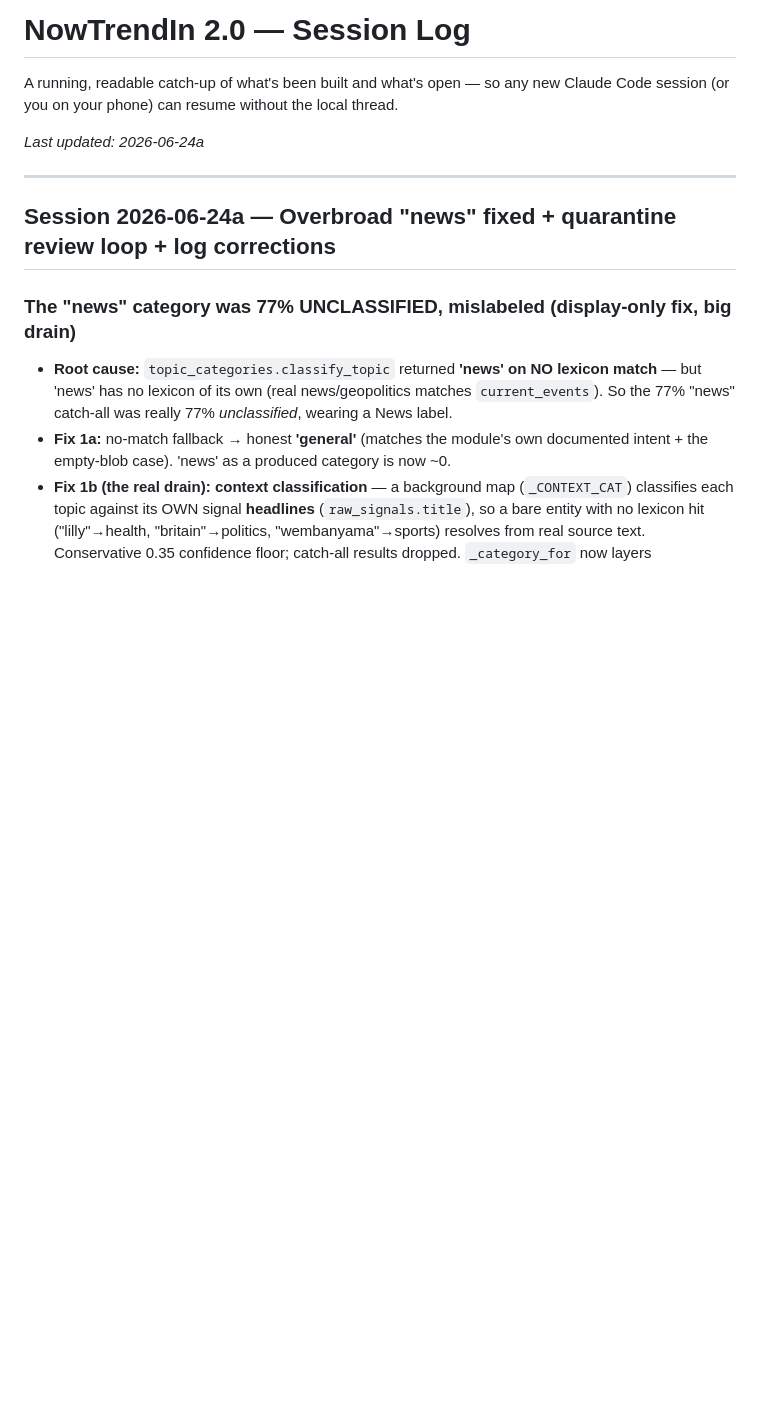
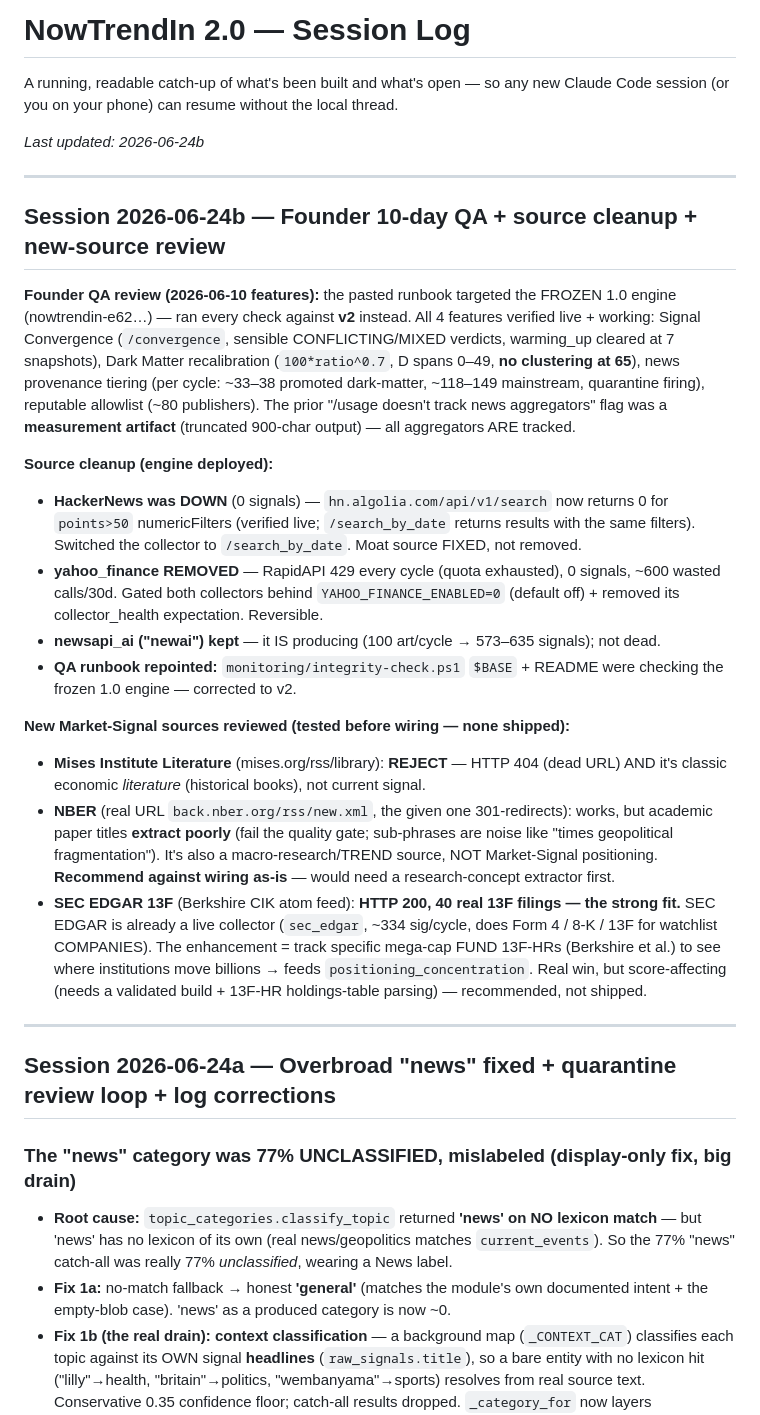
Before and after one commit to Abelcesq/nowtrendin-v2.0, a Markdown page: SESSION_LOG.md, the part around the change. Rendered like a GitHub page; blank space fills up the shorter version.

Commit message:
SESSION_LOG: founder QA + source cleanup (HN fix, yahoo removal, QA URLs) + new-source review
Co-Authored-By: Claude Opus 4.8 <noreply@anthropic.com>

```diff
--- a/SESSION_LOG.md
+++ b/SESSION_LOG.md
@@ -3,7 +3,43 @@
 A running, readable catch-up of what's been built and what's open — so any new
 Claude Code session (or you on your phone) can resume without the local thread.
 
-_Last updated: 2026-06-24a_
+_Last updated: 2026-06-24b_
+
+---
+
+## Session 2026-06-24b — Founder 10-day QA + source cleanup + new-source review
+
+**Founder QA review (2026-06-10 features):** the pasted runbook targeted the FROZEN 1.0 engine
+(nowtrendin-e62…) — ran every check against **v2** instead. All 4 features verified live + working:
+Signal Convergence (`/convergence`, sensible CONFLICTING/MIXED verdicts, warming_up cleared at 7
+snapshots), Dark Matter recalibration (`100*ratio^0.7`, D spans 0–49, **no clustering at 65**),
+news provenance tiering (per cycle: ~33–38 promoted dark-matter, ~118–149 mainstream, quarantine
+firing), reputable allowlist (~80 publishers). The prior "/usage doesn't track news aggregators"
+flag was a **measurement artifact** (truncated 900-char output) — all aggregators ARE tracked.
+
+**Source cleanup (engine deployed):**
+- **HackerNews was DOWN** (0 signals) — `hn.algolia.com/api/v1/search` now returns 0 for
+  `points>50` numericFilters (verified live; `/search_by_date` returns results with the same
+  filters). Switched the collector to `/search_by_date`. Moat source FIXED, not removed.
+- **yahoo_finance REMOVED** — RapidAPI 429 every cycle (quota exhausted), 0 signals, ~600 wasted
+  calls/30d. Gated both collectors behind `YAHOO_FINANCE_ENABLED=0` (default off) + removed its
+  collector_health expectation. Reversible.
+- **newsapi_ai ("newai") kept** — it IS producing (100 art/cycle → 573–635 signals); not dead.
+- **QA runbook repointed:** `monitoring/integrity-check.ps1` `$BASE` + README were checking the
+  frozen 1.0 engine — corrected to v2.
+
+**New Market-Signal sources reviewed (tested before wiring — none shipped):**
+- **Mises Institute Literature** (mises.org/rss/library): **REJECT** — HTTP 404 (dead URL) AND it's
+  classic economic *literature* (historical books), not current signal.
+- **NBER** (real URL `back.nber.org/rss/new.xml`, the given one 301-redirects): works, but academic
+  paper titles **extract poorly** (fail the quality gate; sub-phrases are noise like "times
+  geopolitical fragmentation"). It's also a macro-research/TREND source, NOT Market-Signal
+  positioning. **Recommend against wiring as-is** — would need a research-concept extractor first.
+- **SEC EDGAR 13F** (Berkshire CIK atom feed): **HTTP 200, 40 real 13F filings — the strong fit.**
+  SEC EDGAR is already a live collector (`sec_edgar`, ~334 sig/cycle, does Form 4 / 8‑K / 13F for
+  watchlist COMPANIES). The enhancement = track specific mega-cap FUND 13F-HRs (Berkshire et al.)
+  to see where institutions move billions → feeds `positioning_concentration`. Real win, but
+  score-affecting (needs a validated build + 13F-HR holdings-table parsing) — recommended, not shipped.
 
 ---
 
```
